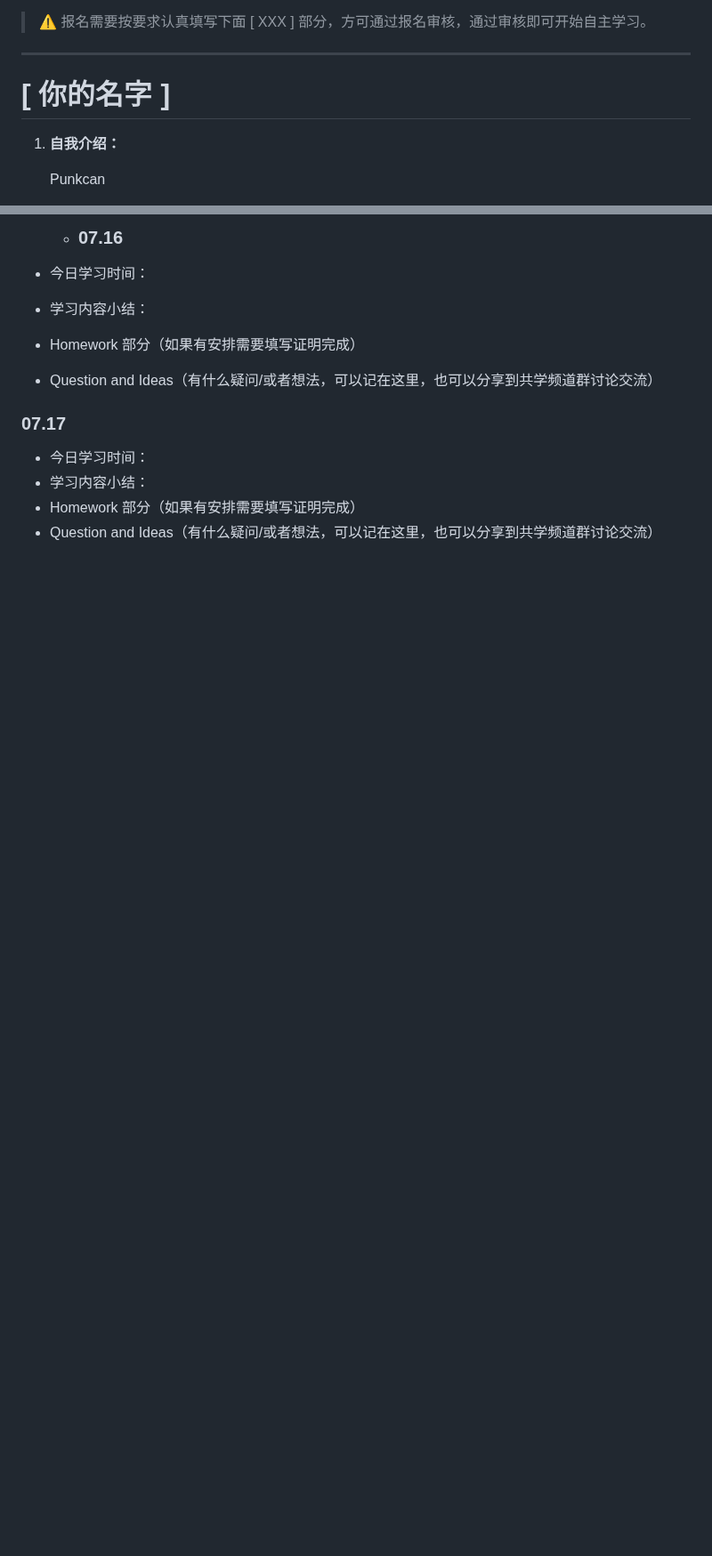
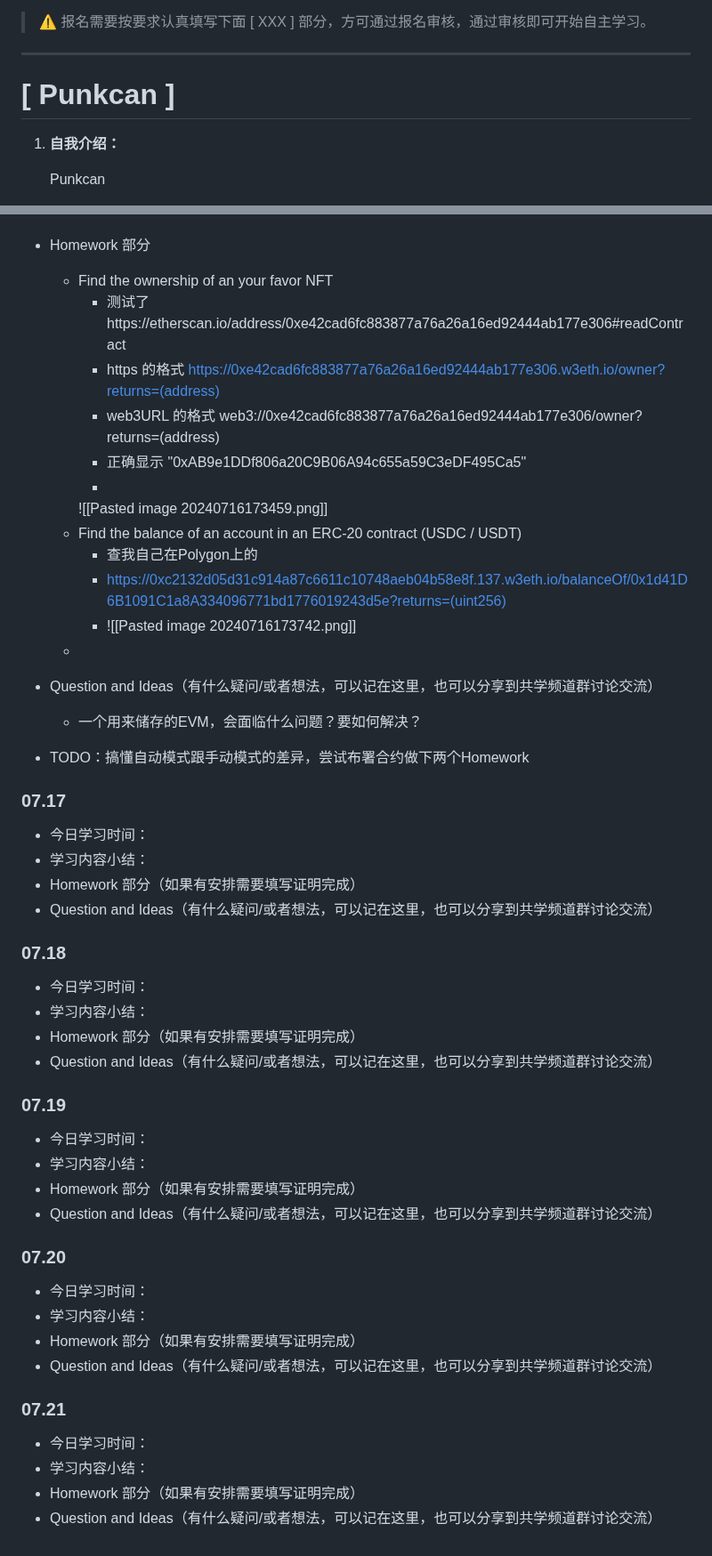
Before and after one commit to IntensiveCoLearning/Web3-URL, a Markdown page: Punkcan_WICL1st.md, 2 parts joined by grey strips. Shown at 89% size. Rendered like a GitHub page; blank space fills up the shorter version.

```diff
--- a/Punkcan_WICL1st.md
+++ b/Punkcan_WICL1st.md
@@ -6,7 +6,7 @@
 
 ---
 
-# [ 你的名字 ]
+# [ Punkcan ]
 
 1. **自我介绍：**
 
@@ -92,12 +167,28 @@
 
 
-  - ### 07.16
 
-- 今日学习时间：
-- 学习内容小结：
-- Homework 部分（如果有安排需要填写证明完成）
+- Homework 部分
+
+  - Find the ownership of an your favor NFT
+    - 测试了https://etherscan.io/address/0xe42cad6fc883877a76a26a16ed92444ab177e306#readContract
+    - https 的格式 https://0xe42cad6fc883877a76a26a16ed92444ab177e306.w3eth.io/owner?returns=(address)
+    - web3URL 的格式 web3://0xe42cad6fc883877a76a26a16ed92444ab177e306/owner?returns=(address)
+    - 正确显示 "0xAB9e1DDf806a20C9B06A94c655a59C3eDF495Ca5"
+    -
+    ![[Pasted image 20240716173459.png]]
+  -  Find the balance of an account in an ERC-20 contract (USDC / USDT)
+	  - 查我自己在Polygon上的
+	  - https://0xc2132d05d31c914a87c6611c10748aeb04b58e8f.137.w3eth.io/balanceOf/0x1d41D6B1091C1a8A334096771bd1776019243d5e?returns=(uint256)
+	  - ![[Pasted image 20240716173742.png]]
+  -
+
+
+
+
 - Question and Ideas（有什么疑问/或者想法，可以记在这里，也可以分享到共学频道群讨论交流）
 
+  - 一个用来储存的EVM，会面临什么问题？要如何解决？
+- TODO：搞懂自动模式跟手动模式的差异，尝试布署合约做下两个Homework
 ### 07.17
 
 - 今日学习时间：
@@ -105,4 +196,32 @@
 - Homework 部分（如果有安排需要填写证明完成）
 - Question and Ideas（有什么疑问/或者想法，可以记在这里，也可以分享到共学频道群讨论交流）
 
+### 07.18
+
+- 今日学习时间：
+- 学习内容小结：
+- Homework 部分（如果有安排需要填写证明完成）
+- Question and Ideas（有什么疑问/或者想法，可以记在这里，也可以分享到共学频道群讨论交流）
+
+### 07.19
+
+- 今日学习时间：
+- 学习内容小结：
+- Homework 部分（如果有安排需要填写证明完成）
+- Question and Ideas（有什么疑问/或者想法，可以记在这里，也可以分享到共学频道群讨论交流）
+
+### 07.20
+
+- 今日学习时间：
+- 学习内容小结：
+- Homework 部分（如果有安排需要填写证明完成）
+- Question and Ideas（有什么疑问/或者想法，可以记在这里，也可以分享到共学频道群讨论交流）
+
+### 07.21
+
+- 今日学习时间：
+- 学习内容小结：
+- Homework 部分（如果有安排需要填写证明完成）
+- Question and Ideas（有什么疑问/或者想法，可以记在这里，也可以分享到共学频道群讨论交流）
+
 <!-- Content_END -->
```
Also changed, not shown: other parts of Punkcan_WICL1st.md (+75 -0 lines), img/Pasted image 20240716173459.png (added), img/Pasted image 20240716173742.png (added).
